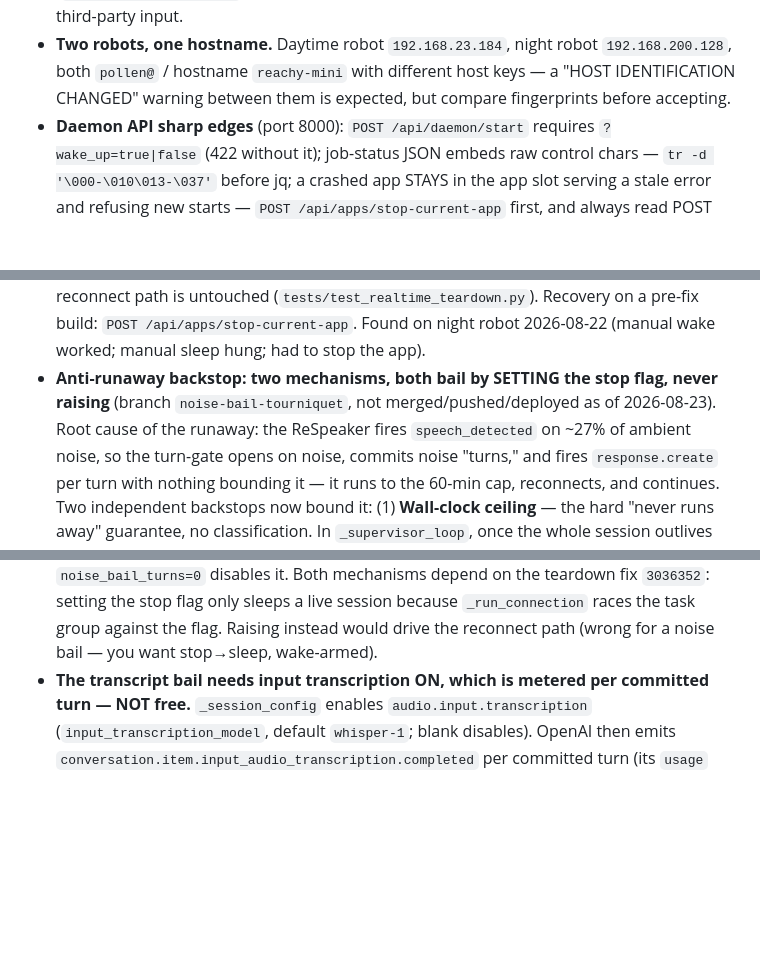
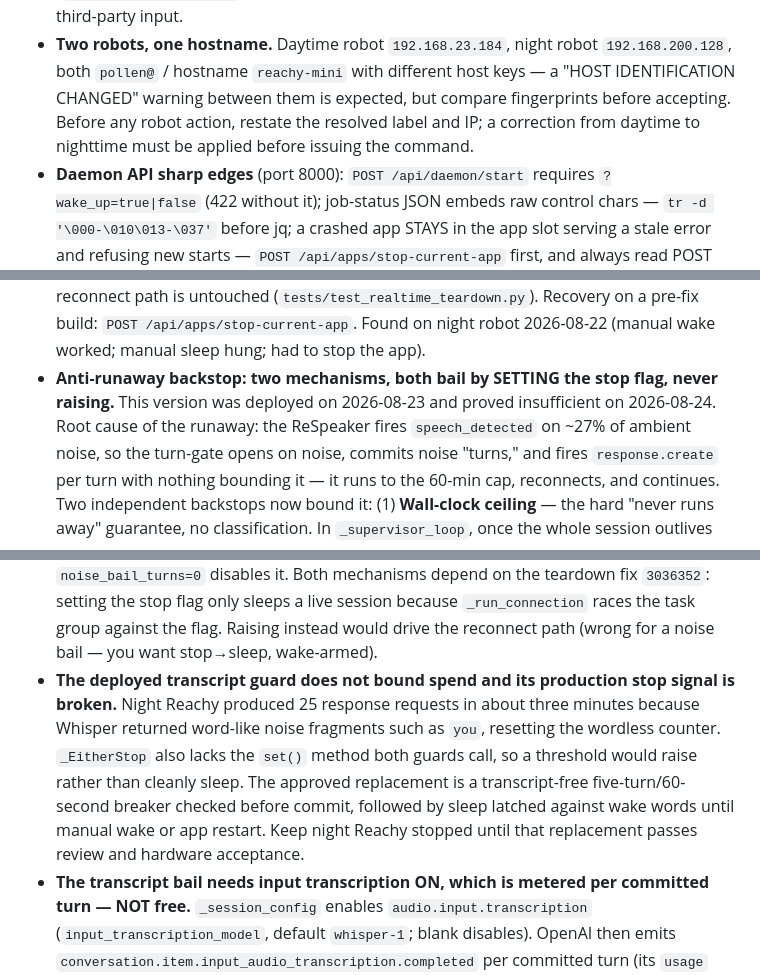
Before and after one commit to harperreed/reachy-openai-realtime, a Markdown page: gotchas.md, 3 parts joined by grey strips. GitHub-like rendering; blank space fills up the shorter version.

Commit message:
docs: design noise rate circuit breaker

```diff
--- a/gotchas.md
+++ b/gotchas.md
@@ -56,7 +56,9 @@
   before they enter session instructions — dataset filenames are third-party input.
 - **Two robots, one hostname.** Daytime robot `192.168.23.184`, night robot `192.168.200.128`,
   both `pollen@` / hostname `reachy-mini` with different host keys — a "HOST IDENTIFICATION
-  CHANGED" warning between them is expected, but compare fingerprints before accepting.
+  CHANGED" warning between them is expected, but compare fingerprints before accepting. Before
+  any robot action, restate the resolved label and IP; a correction from daytime to nighttime must
+  be applied before issuing the command.
 - **Daemon API sharp edges** (port 8000): `POST /api/daemon/start` requires `?wake_up=true|false`
   (422 without it); job-status JSON embeds raw control chars — `tr -d '\000-\010\013-\037'`
   before jq; a crashed app STAYS in the app slot serving a stale error and refusing new starts —
@@ -147,8 +149,8 @@
   are preserved, so the reconnect path is untouched (`tests/test_realtime_teardown.py`). Recovery on
   a pre-fix build: `POST /api/apps/stop-current-app`. Found on night robot 2026-08-22 (manual wake
   worked; manual sleep hung; had to stop the app).
-- **Anti-runaway backstop: two mechanisms, both bail by SETTING the stop flag, never raising**
-  (branch `noise-bail-tourniquet`, not merged/pushed/deployed as of 2026-08-23). Root cause of the
+- **Anti-runaway backstop: two mechanisms, both bail by SETTING the stop flag, never raising.**
+  This version was deployed on 2026-08-23 and proved insufficient on 2026-08-24. Root cause of the
   runaway: the ReSpeaker fires `speech_detected` on ~27% of ambient noise, so the turn-gate opens on
   noise, commits noise "turns," and fires `response.create` per turn with nothing bounding it — it
   runs to the 60-min cap, reconnects, and continues. Two independent backstops now bound it:
@@ -165,6 +167,13 @@
   disables it. Both mechanisms depend on the teardown fix `3036352`: setting the stop flag only
   sleeps a live session because `_run_connection` races the task group against the flag. Raising
   instead would drive the reconnect path (wrong for a noise bail — you want stop→sleep, wake-armed).
+- **The deployed transcript guard does not bound spend and its production stop signal is broken.**
+  Night Reachy produced 25 response requests in about three minutes because Whisper returned
+  word-like noise fragments such as `you`, resetting the wordless counter. `_EitherStop` also lacks
+  the `set()` method both guards call, so a threshold would raise rather than cleanly sleep. The
+  approved replacement is a transcript-free five-turn/60-second breaker checked before commit,
+  followed by sleep latched against wake words until manual wake or app restart. Keep night Reachy
+  stopped until that replacement passes review and hardware acceptance.
 - **The transcript bail needs input transcription ON, which is metered per committed turn — NOT free.**
   `_session_config` enables `audio.input.transcription` (`input_transcription_model`, default
   `whisper-1`; blank disables). OpenAI then emits `conversation.item.input_audio_transcription.completed`
```
Also changed, not shown: 1 other file.
